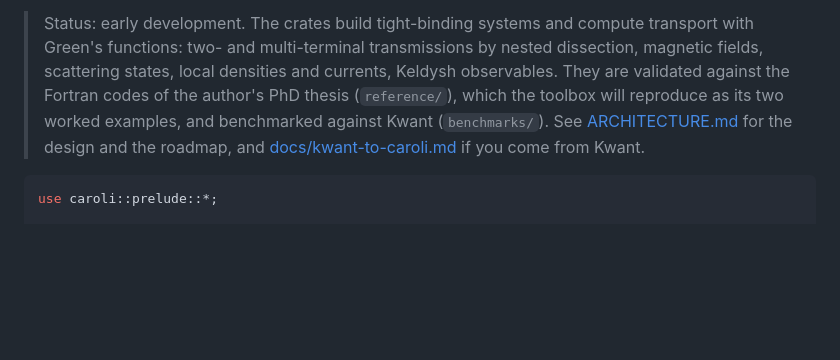
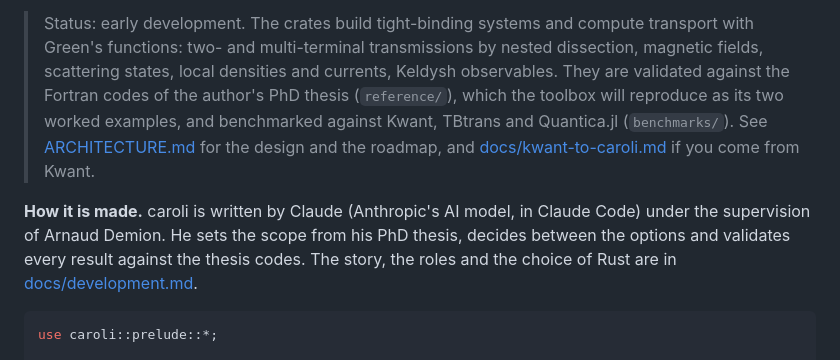
Before and after one commit to Arnwald/caroli, a Markdown page: README.md, the part around the change. Rendered like a GitHub page; blank space fills up the shorter version.

````diff
--- a/README.md
+++ b/README.md
@@ -12,9 +12,14 @@ calculation of a tunnelling current.
 > Green's functions: two- and multi-terminal transmissions by nested dissection, magnetic
 > fields, scattering states, local densities and currents, Keldysh observables. They are
 > validated against the Fortran codes of the author's PhD thesis (`reference/`), which the
-> toolbox will reproduce as its two worked examples, and benchmarked against Kwant
-> (`benchmarks/`). See [ARCHITECTURE.md](ARCHITECTURE.md) for the design and the roadmap, and
-> [docs/kwant-to-caroli.md](docs/kwant-to-caroli.md) if you come from Kwant.
+> toolbox will reproduce as its two worked examples, and benchmarked against Kwant, TBtrans and
+> Quantica.jl (`benchmarks/`). See [ARCHITECTURE.md](ARCHITECTURE.md) for the design and the
+> roadmap, and [docs/kwant-to-caroli.md](docs/kwant-to-caroli.md) if you come from Kwant.
+
+**How it is made.** caroli is written by Claude (Anthropic's AI model, in Claude Code) under the
+supervision of Arnaud Demion. He sets the scope from his PhD thesis, decides between the options
+and validates every result against the thesis codes. The story, the roles and the choice of Rust
+are in [docs/development.md](docs/development.md).
 
 ```rust
 use caroli::prelude::*;
````
Also changed, not shown: docs/development.md (added, +68 -0 lines), docs/publication.md (added, +55 -0 lines).
